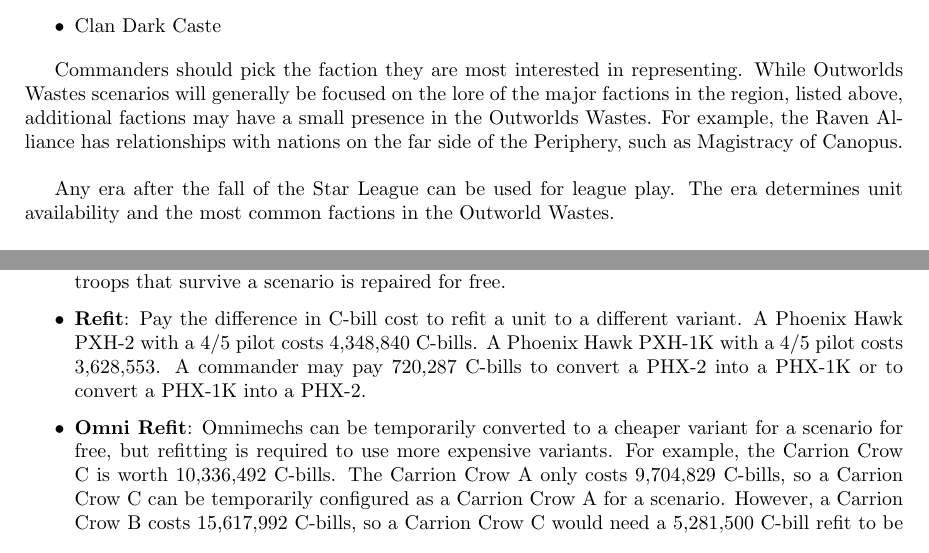
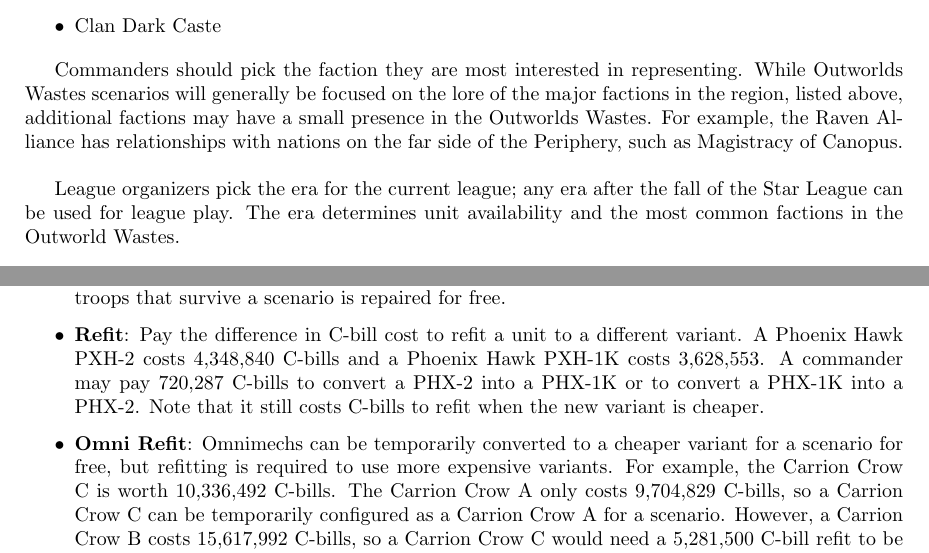
Before and after one commit to Eudicods/outworlds-wastes, a LaTeX document (league/outworlds-wastes-league-v2.0.tex): two parts of pages 3 and 7 of 14, joined at a grey line, cut so that both start at the same text. Compiled offline with pdfLaTeX.

Commit message:
minor wording fixes

```diff
--- a/league/outworlds-wastes-league-v2.0.tex
+++ b/league/outworlds-wastes-league-v2.0.tex
@@ -110,7 +110,7 @@ Commanders should pick the faction they are most interested in representing.
 While Outworlds Wastes scenarios will generally be focused on the lore of the major factions in the region, listed above, additional factions may have a small presence in the Outworlds Wastes.
 For example, the Raven Alliance has relationships with nations on the far side of the Periphery, such as Magistracy of Canopus.\\
 
-Any era after the fall of the Star League can be used for league play.
+League organizers pick the era for the current league; any era after the fall of the Star League can be used for league play.
 The era determines unit availability and the most common factions in the Outworld Wastes.\\
 
 Commanders will compete with other factions in the Outworlds Wastes to grow their force and recover lost technology.
@@ -320,9 +320,9 @@ To replace 1 troop in a squad of 4 IS Standard Battle Armor with Lasers, pay 293
 Damage to battle armor troops that survive a scenario is repaired for free.
 
 \item {\bf Refit}: Pay the difference in C-bill cost to refit a unit to a different variant.
-A Phoenix Hawk PXH-2 with a 4/5 pilot costs 4,348,840 C-bills.
-A Phoenix Hawk PXH-1K with a 4/5 pilot costs 3,628,553.
+A Phoenix Hawk PXH-2 costs 4,348,840 C-bills and a Phoenix Hawk PXH-1K costs 3,628,553.
 A commander may pay 720,287 C-bills to convert a PHX-2 into a PHX-1K or to convert a PHX-1K into a PHX-2.
+Note that it still costs C-bills to refit when the new variant is cheaper.
 
 \item {\bf Omni Refit}: Omnimechs can be temporarily converted to a cheaper variant for a scenario for free, but refitting is required to use more expensive variants.
 For example, the Carrion Crow C is worth 10,336,492 C-bills.
```
Also changed, not shown: league/outworlds-wastes-league-v2.0.pdf, league/outworlds-wastes-league-v2.0.tex (2 more changed lines), 1 other file.
